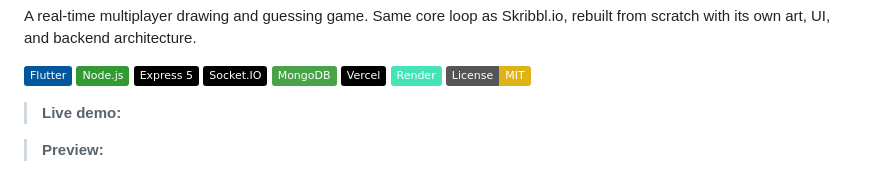
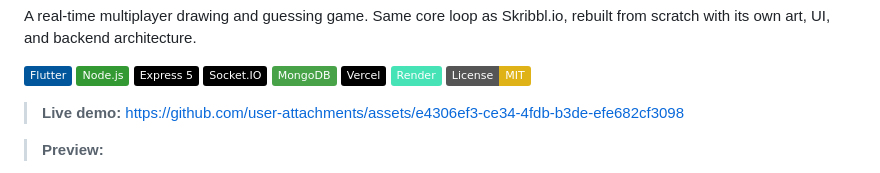
Before and after one commit to isamm-ali/Sulfur.IO-RealTime-Multiplayer-Drawing-Game, a Markdown page: README.md, the part around one of its changes. Drawn GitHub-style; badges without logos.

Commit message:
Update README with demo link and preview images
Added live demo link and multiple preview images to README.

```diff
--- a/README.md
+++ b/README.md
@@ -12,5 +12,6 @@ A real-time multiplayer drawing and guessing game. Same core loop as Skribbl.io,
 ![License](https://img.shields.io/badge/License-MIT-yellow.svg)
 
 > **Live demo:**
+https://github.com/user-attachments/assets/e4306ef3-ce34-4fdb-b3de-efe682cf3098
 
 > **Preview:**
```
Also changed, not shown: other parts of README.md (+6 -0 lines).
